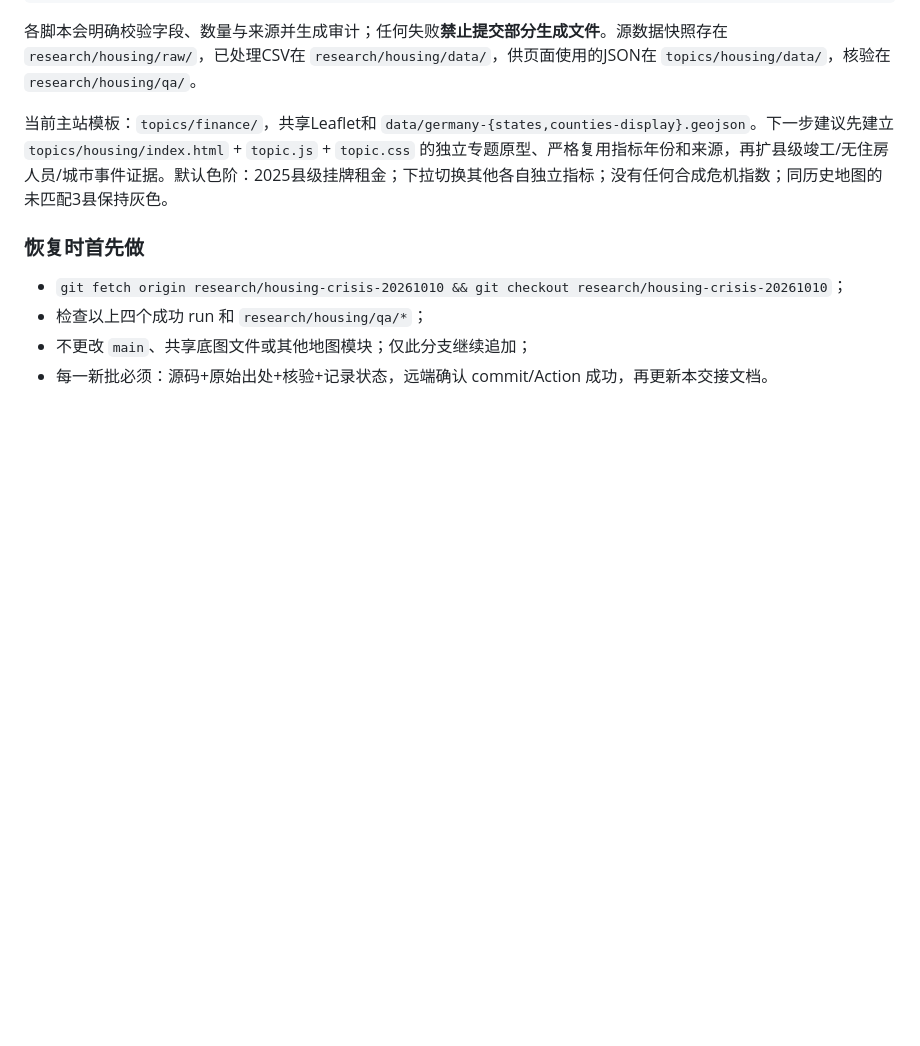
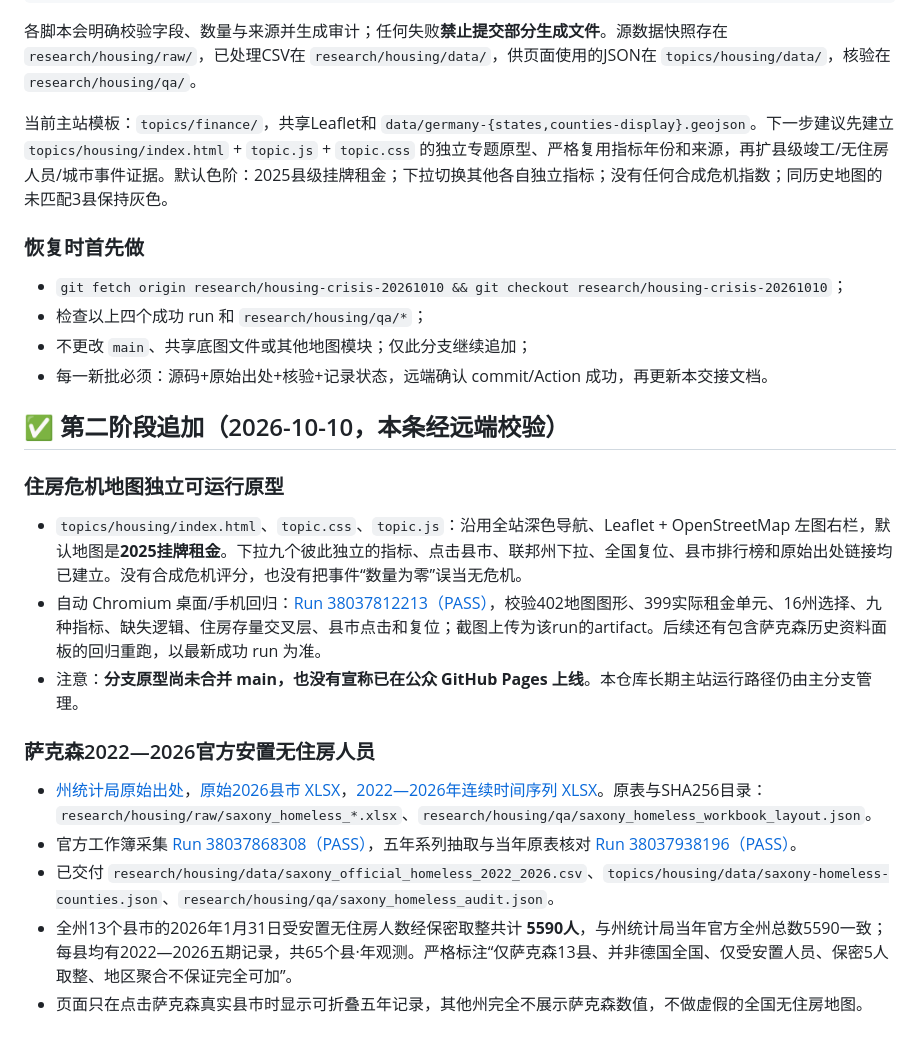
Before and after one commit to 1959124923wyz-sys/German-Map, a Markdown page: research/housing/HANDOFF.md, the part around the change. GitHub-like rendering; blank space fills up the shorter version.

Commit message:
housing handoff: preserve verified responsive map prototype and 13-county official Saxony homelessness

```diff
--- a/research/housing/HANDOFF.md
+++ b/research/housing/HANDOFF.md
@@ -47,3 +47,20 @@ python research/housing/build_stock_proxy.py
 - 检查以上四个成功 run 和 `research/housing/qa/*`；
 - 不更改 `main`、共享底图文件或其他地图模块；仅此分支继续追加；
 - 每一新批必须：源码+原始出处+核验+记录状态，远端确认 commit/Action 成功，再更新本交接文档。
+
+
+## ✅ 第二阶段追加（2026-10-10，本条经远端校验）
+
+### 住房危机地图独立可运行原型
+
+- `topics/housing/index.html`、`topic.css`、`topic.js`：沿用全站深色导航、Leaflet + OpenStreetMap 左图右栏，默认地图是**2025挂牌租金**。下拉九个彼此独立的指标、点击县市、联邦州下拉、全国复位、县市排行榜和原始出处链接均已建立。没有合成危机评分，也没有把事件“数量为零”误当无危机。
+- 自动 Chromium 桌面/手机回归：[Run 38037812213（PASS）](https://github.com/1959124923wyz-sys/German-Map/actions/runs/38037812213)，校验402地图图形、399实际租金单元、16州选择、九种指标、缺失逻辑、住房存量交叉层、县市点击和复位；截图上传为该run的artifact。后续还有包含萨克森历史资料面板的回归重跑，以最新成功 run 为准。
+- 注意：**分支原型尚未合并 main，也没有宣称已在公众 GitHub Pages 上线**。本仓库长期主站运行路径仍由主分支管理。
+
+### 萨克森2022—2026官方安置无住房人员
+
+- [州统计局原始出处](https://www.statistik.sachsen.de/html/untergebrachte-wohnungslose-personen.html)，[原始2026县市 XLSX](https://www.statistik.sachsen.de/download/soziales/statistik-sachsen_untergebrachte_wohnungslose_kreise.xlsx)，[2022—2026年连续时间序列 XLSX](https://www.statistik.sachsen.de/download/soziales/statistik-sachsen_zr_untergebrachte_wohnungslose.xlsx)。原表与SHA256目录：`research/housing/raw/saxony_homeless_*.xlsx`、`research/housing/qa/saxony_homeless_workbook_layout.json`。
+- 官方工作簿采集 [Run 38037868308（PASS）](https://github.com/1959124923wyz-sys/German-Map/actions/runs/38037868308)，五年系列抽取与当年原表核对 [Run 38037938196（PASS）](https://github.com/1959124923wyz-sys/German-Map/actions/runs/38037938196)。
+- 已交付 `research/housing/data/saxony_official_homeless_2022_2026.csv`、`topics/housing/data/saxony-homeless-counties.json`、`research/housing/qa/saxony_homeless_audit.json`。
+- 全州13个县市的2026年1月31日受安置无住房人数经保密取整共计 **5590人**，与州统计局当年官方全州总数5590一致；每县均有2022—2026五期记录，共65个县·年观测。严格标注“仅萨克森13县、并非德国全国、仅受安置人员、保密5人取整、地区聚合不保证完全可加”。
+- 页面只在点击萨克森真实县市时显示可折叠五年记录，其他州完全不展示萨克森数值，不做虚假的全国无住房地图。
```
